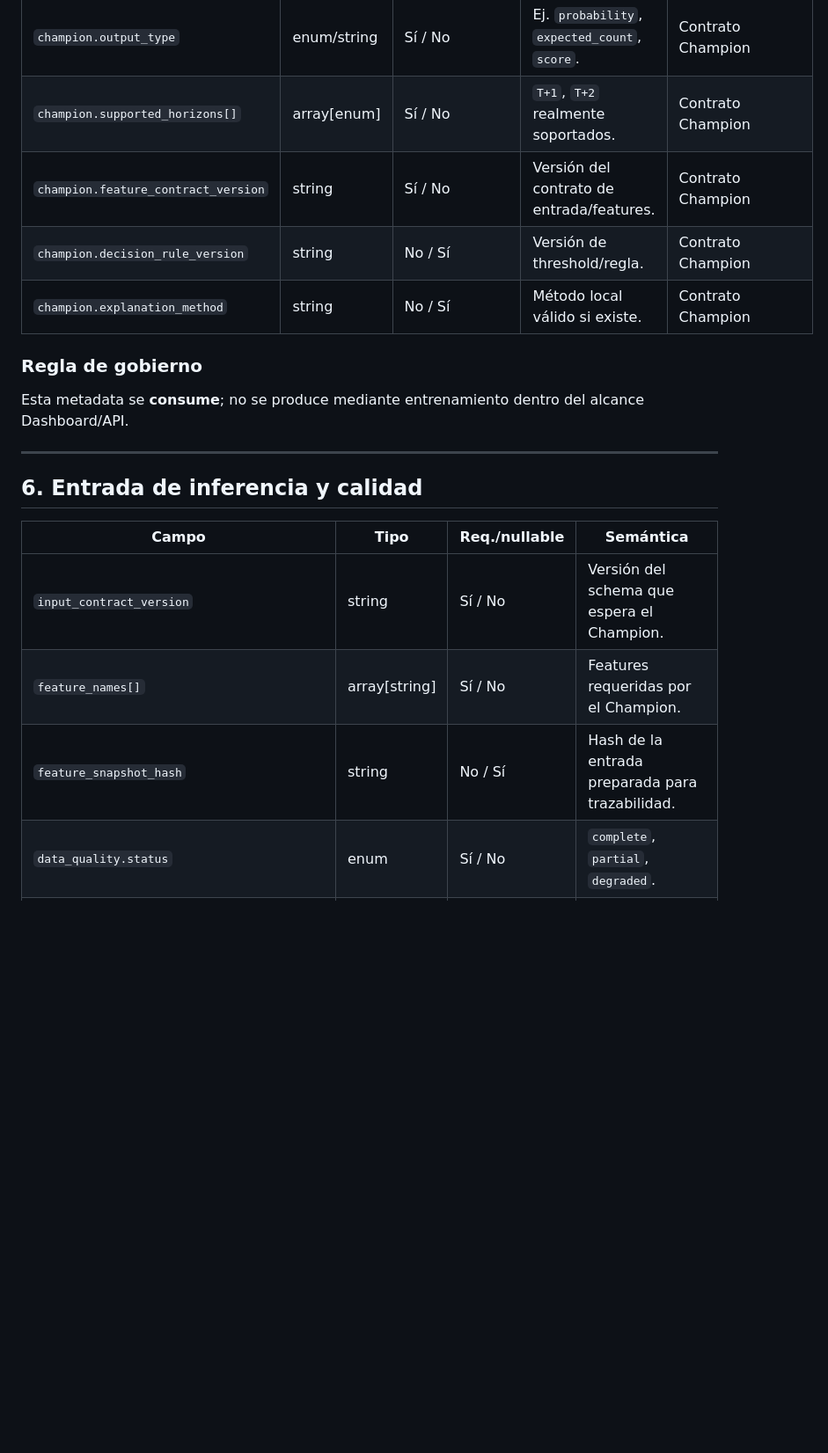
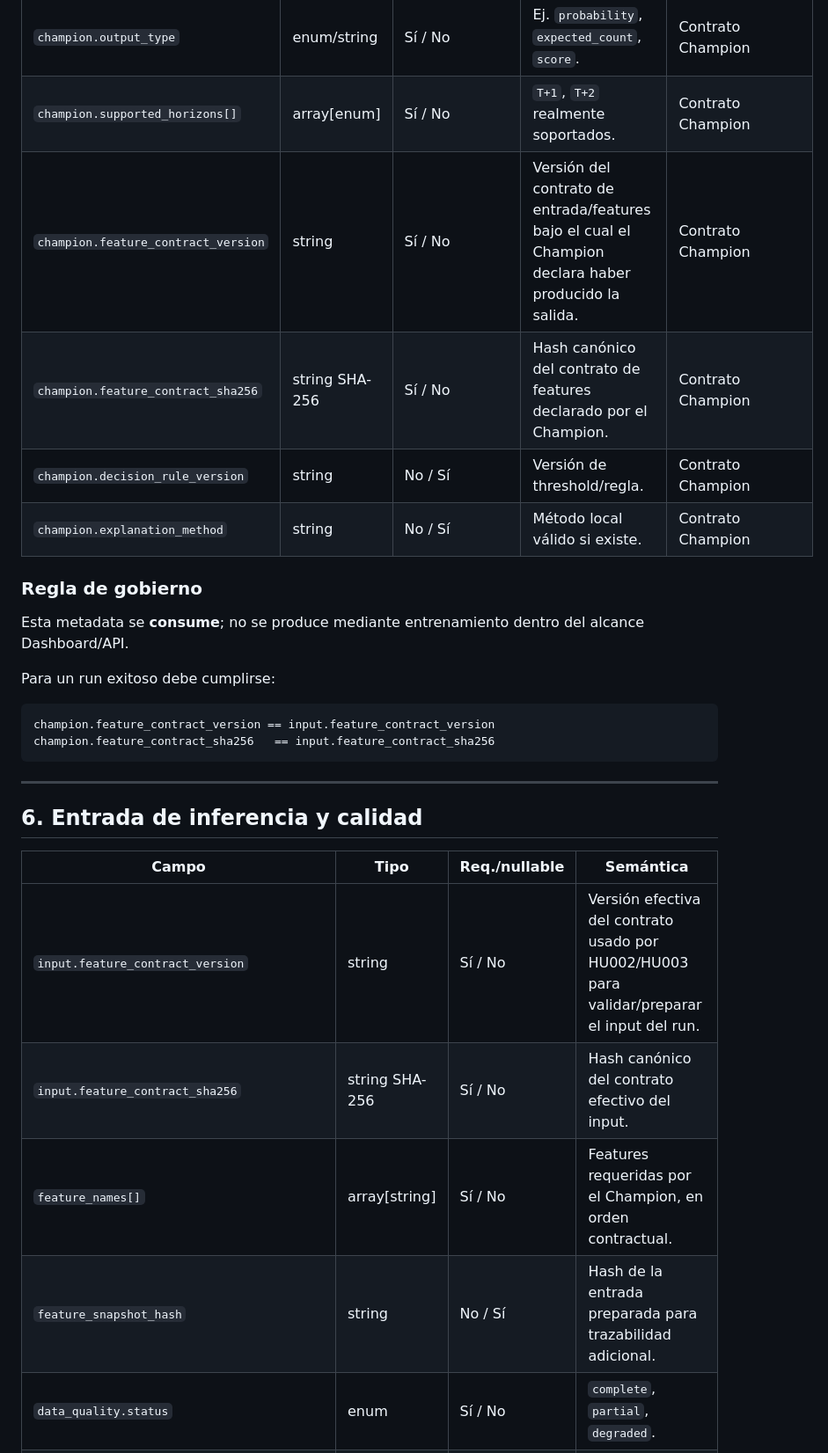
Before and after one commit to j-mauro-r/microproyecto-tema3, a Markdown page: dashboard_prototipos/docs/diccionario-de-datos.md, the part around one of its changes. Shown at 88% size. GitHub-like rendering; blank space fills up the shorter version.

````diff
--- a/dashboard_prototipos/docs/diccionario-de-datos.md
+++ b/dashboard_prototipos/docs/diccionario-de-datos.md
@@ -82,7 +84,8 @@ Un run `FAILED` no puede convertirse en la fuente de `predictions/latest`.
 | `champion.artifact_id` | string | No / Sí | Identificador/ruta lógica del artefacto. | Configuración |
 | `champion.output_type` | enum/string | Sí / No | Ej. `probability`, `expected_count`, `score`. | Contrato Champion |
 | `champion.supported_horizons[]` | array[enum] | Sí / No | `T+1`, `T+2` realmente soportados. | Contrato Champion |
-| `champion.feature_contract_version` | string | Sí / No | Versión del contrato de entrada/features. | Contrato Champion |
+| `champion.feature_contract_version` | string | Sí / No | Versión del contrato de entrada/features bajo el cual el Champion declara haber producido la salida. | Contrato Champion |
+| `champion.feature_contract_sha256` | string SHA-256 | Sí / No | Hash canónico del contrato de features declarado por el Champion. | Contrato Champion |
 | `champion.decision_rule_version` | string | No / Sí | Versión de threshold/regla. | Contrato Champion |
 | `champion.explanation_method` | string | No / Sí | Método local válido si existe. | Contrato Champion |
 
@@ -90,15 +93,23 @@ Un run `FAILED` no puede convertirse en la fuente de `predictions/latest`.
 
 Esta metadata se **consume**; no se produce mediante entrenamiento dentro del alcance Dashboard/API.
 
+Para un run exitoso debe cumplirse:
+
+```text
+champion.feature_contract_version == input.feature_contract_version
+champion.feature_contract_sha256   == input.feature_contract_sha256
+```
+
 ---
 
 ## 6. Entrada de inferencia y calidad
 
 | Campo | Tipo | Req./nullable | Semántica |
 |---|---|---|---|
-| `input_contract_version` | string | Sí / No | Versión del schema que espera el Champion. |
-| `feature_names[]` | array[string] | Sí / No | Features requeridas por el Champion. |
-| `feature_snapshot_hash` | string | No / Sí | Hash de la entrada preparada para trazabilidad. |
+| `input.feature_contract_version` | string | Sí / No | Versión efectiva del contrato usado por HU002/HU003 para validar/preparar el input del run. |
+| `input.feature_contract_sha256` | string SHA-256 | Sí / No | Hash canónico del contrato efectivo del input. |
+| `feature_names[]` | array[string] | Sí / No | Features requeridas por el Champion, en orden contractual. |
+| `feature_snapshot_hash` | string | No / Sí | Hash de la entrada preparada para trazabilidad adicional. |
 | `data_quality.status` | enum | Sí / No | `complete`, `partial`, `degraded`. |
 | `data_quality.last_observed_month` | string | Sí / No | Último mes epidemiológico realmente utilizado. |
 | `data_quality.epidemiological_completeness` | float 0..1 | No / Sí | Completitud epidemiológica. |
````
Also changed, not shown: other parts of dashboard_prototipos/docs/diccionario-de-datos.md (+48 -16 lines).
